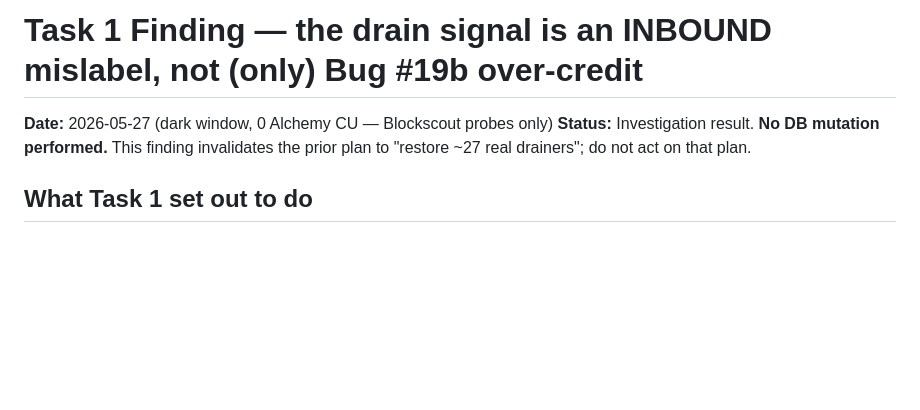
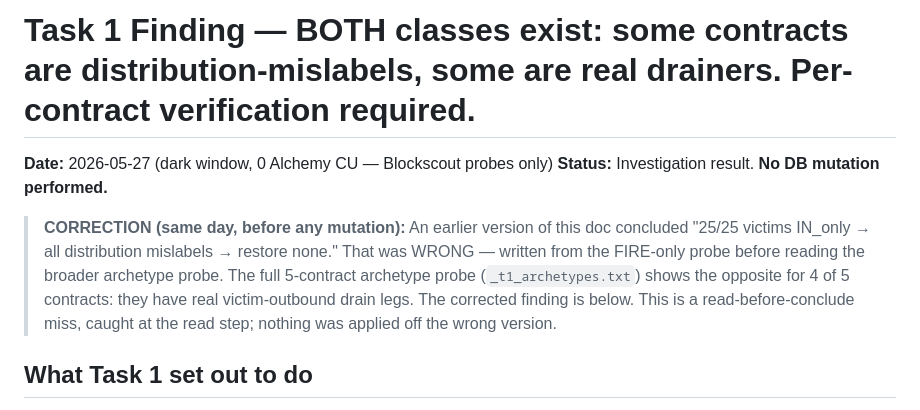
Before and after one commit to 2654-zed/latent-flux, a Markdown page: reports/T1_FINDING_drain_signal_is_inbound_mislabel.md, the part around one of its changes. GitHub-like rendering; blank space fills up the shorter version.

```diff
--- a/reports/T1_FINDING_drain_signal_is_inbound_mislabel.md
+++ b/reports/T1_FINDING_drain_signal_is_inbound_mislabel.md
@@ -1,7 +1,16 @@
-# Task 1 Finding — the drain signal is an INBOUND mislabel, not (only) Bug #19b over-credit
+# Task 1 Finding — BOTH classes exist: some contracts are distribution-mislabels, some are real drainers. Per-contract verification required.
 
 **Date:** 2026-05-27 (dark window, 0 Alchemy CU — Blockscout probes only)
-**Status:** Investigation result. **No DB mutation performed.** This finding invalidates the prior plan to "restore ~27 real drainers"; do not act on that plan.
+**Status:** Investigation result. **No DB mutation performed.**
+
+> **CORRECTION (same day, before any mutation):** An earlier version of this
+> doc concluded "25/25 victims IN_only → all distribution mislabels → restore
+> none." That was WRONG — written from the FIRE-only probe before reading the
+> broader archetype probe. The full 5-contract archetype probe
+> (`_t1_archetypes.txt`) shows the opposite for 4 of 5 contracts: they have
+> real victim-outbound drain legs. The corrected finding is below. This is a
+> read-before-conclude miss, caught at the read step; nothing was applied off
+> the wrong version.
 
 ## What Task 1 set out to do
 Rebuild the drain-transfer decoder to separate real approval-drains from Bug #19b phantom over-credits, then restore wrongly-migrated real drainers (Finding 4) and purge phantoms.
```
Also changed, not shown: other parts of reports/T1_FINDING_drain_signal_is_inbound_mislabel.md (+24 -24 lines).
